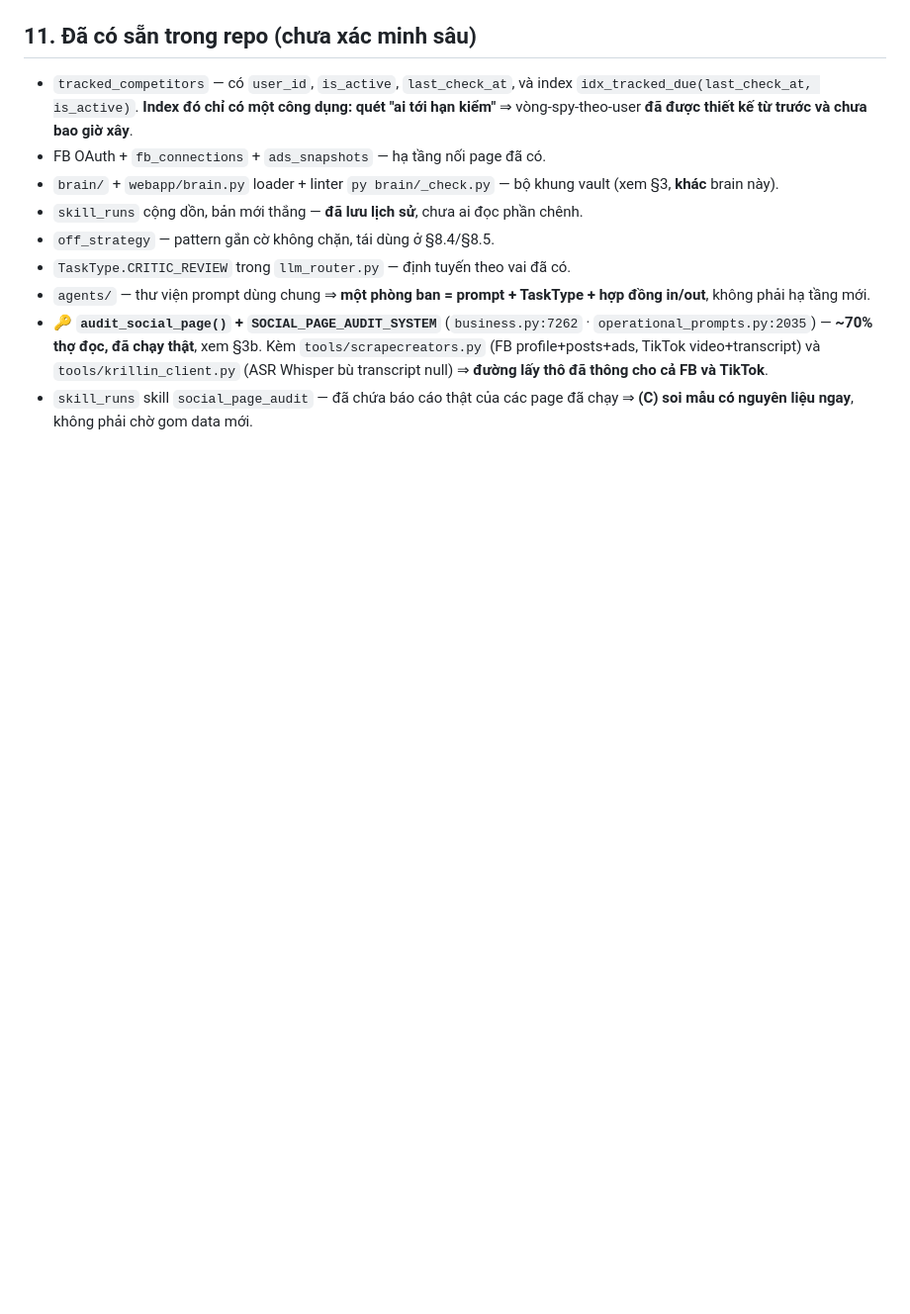
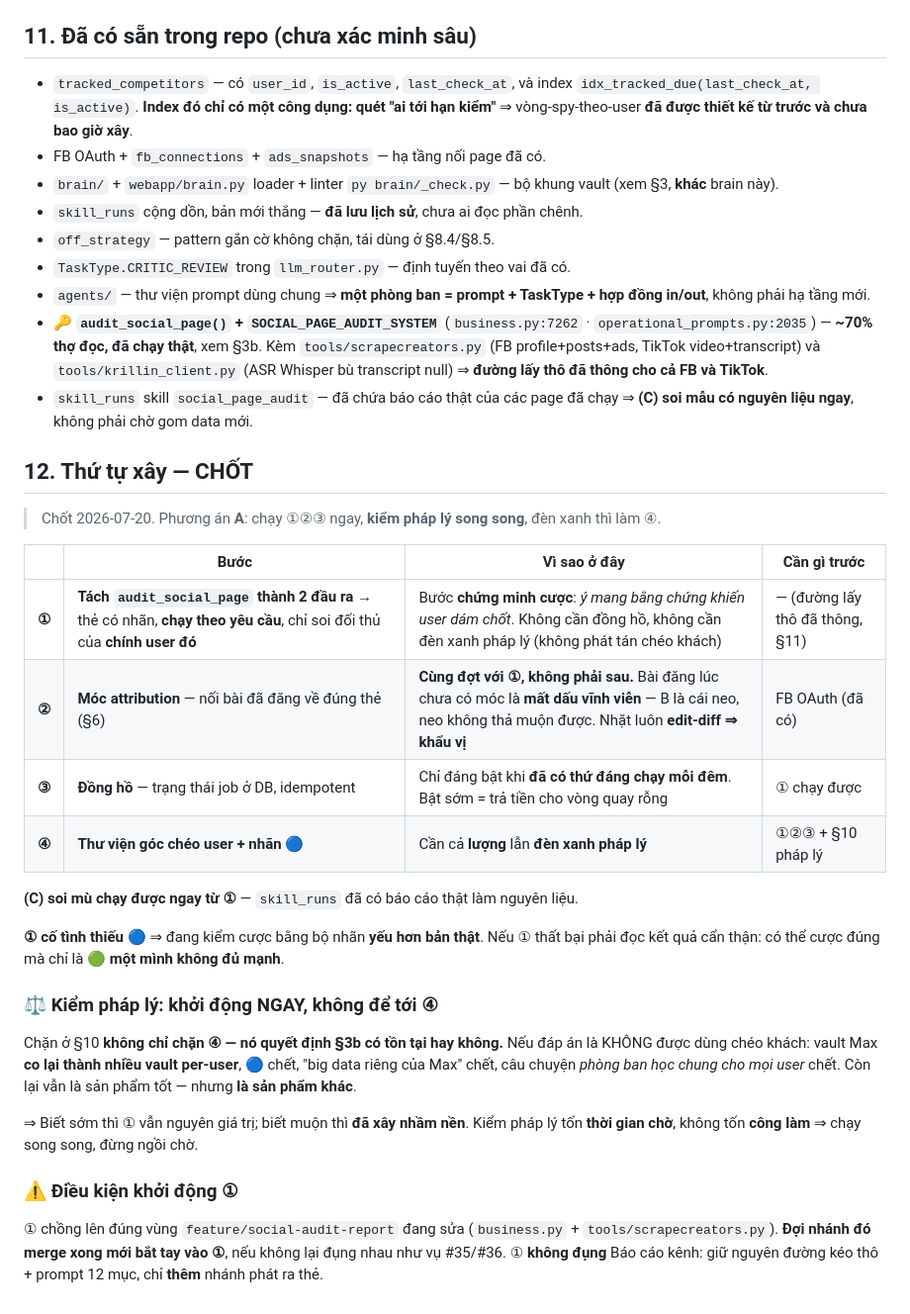
Before and after one commit to TimothyMt/markos-web, a Markdown page: docs/cmo/LOOP.md, the part around the change. Shown at 99% size. GitHub-like rendering; blank space fills up the shorter version.

Commit message:
docs(cmo): LOOP.md §12 — chốt thứ tự xây (phương án A)
① tách audit thành 2 đầu ra (chứng minh cược, không cần đồng hồ/pháp lý)
② móc attribution — CÙNG ĐỢT với ①, vì neo không thả muộn được
③ đồng hồ — chỉ bật khi đã có thứ đáng chạy mỗi đêm
④ thư viện góc chéo user + 🔵 — cần lượng + đèn xanh pháp lý

Kiểm pháp lý chạy SONG SONG, khởi động ngay: đáp án của nó quyết định
§3b có tồn tại hay không, không chỉ cắt một tính năng.
① đợi feature/social-audit-report merge xong mới bắt tay (tránh đụng file).

Co-Authored-By: Claude Opus 4.8 <noreply@anthropic.com>

```diff
--- a/docs/cmo/LOOP.md
+++ b/docs/cmo/LOOP.md
@@ -304,3 +304,28 @@ Lấy "thời gian trong app" làm thước đo ⇒ Max sẽ học cách đưa
 - `agents/` — thư viện prompt dùng chung ⇒ **một phòng ban = prompt + TaskType + hợp đồng in/out**, không phải hạ tầng mới.
 - 🔑 **`audit_social_page()` + `SOCIAL_PAGE_AUDIT_SYSTEM`** (`business.py:7262` · `operational_prompts.py:2035`) — **~70% thợ đọc, đã chạy thật**, xem §3b. Kèm `tools/scrapecreators.py` (FB profile+posts+ads, TikTok video+transcript) và `tools/krillin_client.py` (ASR Whisper bù transcript null) ⇒ **đường lấy thô đã thông cho cả FB và TikTok**.
 - `skill_runs` skill `social_page_audit` — đã chứa báo cáo thật của các page đã chạy ⇒ **(C) soi mẫu có nguyên liệu ngay**, không phải chờ gom data mới.
+
+## 12. Thứ tự xây — CHỐT
+
+> Chốt 2026-07-20. Phương án **A**: chạy ①②③ ngay, **kiểm pháp lý song song**, đèn xanh thì làm ④.
+
+| | Bước | Vì sao ở đây | Cần gì trước |
+|---|---|---|---|
+| **①** | **Tách `audit_social_page` thành 2 đầu ra** → thẻ có nhãn, **chạy theo yêu cầu**, chỉ soi đối thủ của **chính user đó** | Bước **chứng minh cược**: *ý mang bằng chứng khiến user dám chốt*. Không cần đồng hồ, không cần đèn xanh pháp lý (không phát tán chéo khách) | — (đường lấy thô đã thông, §11) |
+| **②** | **Móc attribution** — nối bài đã đăng về đúng thẻ (§6) | **Cùng đợt với ①, không phải sau.** Bài đăng lúc chưa có móc là **mất dấu vĩnh viễn** — B là cái neo, neo không thả muộn được. Nhặt luôn **edit-diff ⇒ khẩu vị** | FB OAuth (đã có) |
+| **③** | **Đồng hồ** — trạng thái job ở DB, idempotent | Chỉ đáng bật khi **đã có thứ đáng chạy mỗi đêm**. Bật sớm = trả tiền cho vòng quay rỗng | ① chạy được |
+| **④** | **Thư viện góc chéo user + nhãn 🔵** | Cần cả **lượng** lẫn **đèn xanh pháp lý** | ①②③ + §10 pháp lý |
+
+**(C) soi mù chạy được ngay từ ①** — `skill_runs` đã có báo cáo thật làm nguyên liệu.
+
+**① cố tình thiếu 🔵** ⇒ đang kiểm cược bằng bộ nhãn **yếu hơn bản thật**. Nếu ① thất bại phải đọc kết quả cẩn thận: có thể cược đúng mà chỉ là **🟢 một mình không đủ mạnh**.
+
+### ⚖️ Kiểm pháp lý: khởi động NGAY, không để tới ④
+
+Chặn ở §10 **không chỉ chặn ④ — nó quyết định §3b có tồn tại hay không.** Nếu đáp án là KHÔNG được dùng chéo khách: vault Max **co lại thành nhiều vault per-user**, 🔵 chết, "big data riêng của Max" chết, câu chuyện *phòng ban học chung cho mọi user* chết. Còn lại vẫn là sản phẩm tốt — nhưng **là sản phẩm khác**.
+
+⇒ Biết sớm thì ① vẫn nguyên giá trị; biết muộn thì **đã xây nhầm nền**. Kiểm pháp lý tốn **thời gian chờ**, không tốn **công làm** ⇒ chạy song song, đừng ngồi chờ.
+
+### ⚠️ Điều kiện khởi động ①
+
+① chồng lên đúng vùng `feature/social-audit-report` đang sửa (`business.py` + `tools/scrapecreators.py`). **Đợi nhánh đó merge xong mới bắt tay vào ①**, nếu không lại đụng nhau như vụ #35/#36. ① **không đụng** Báo cáo kênh: giữ nguyên đường kéo thô + prompt 12 mục, chỉ **thêm** nhánh phát ra thẻ.
```
